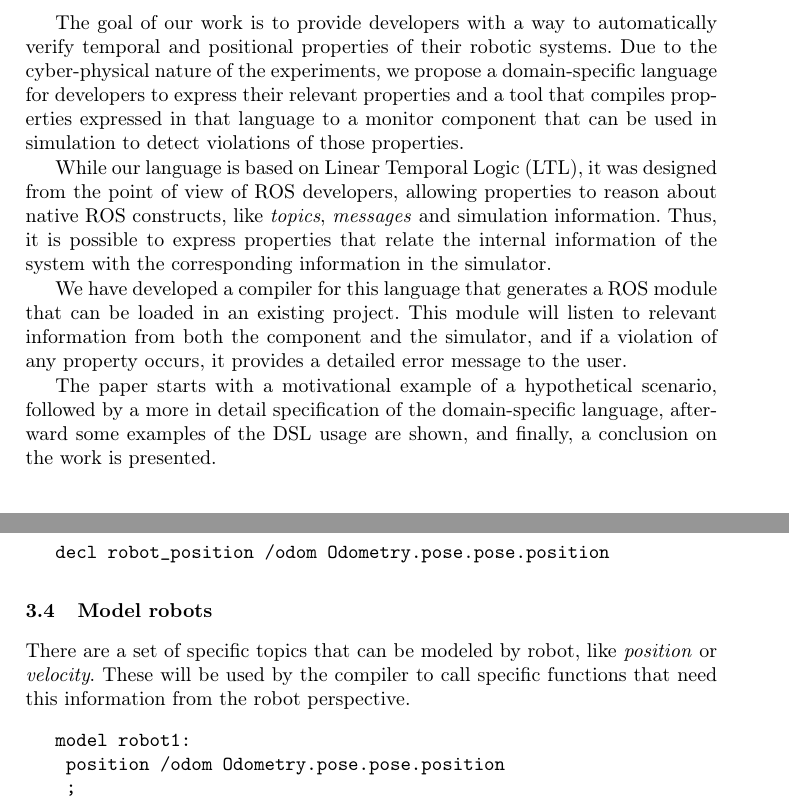
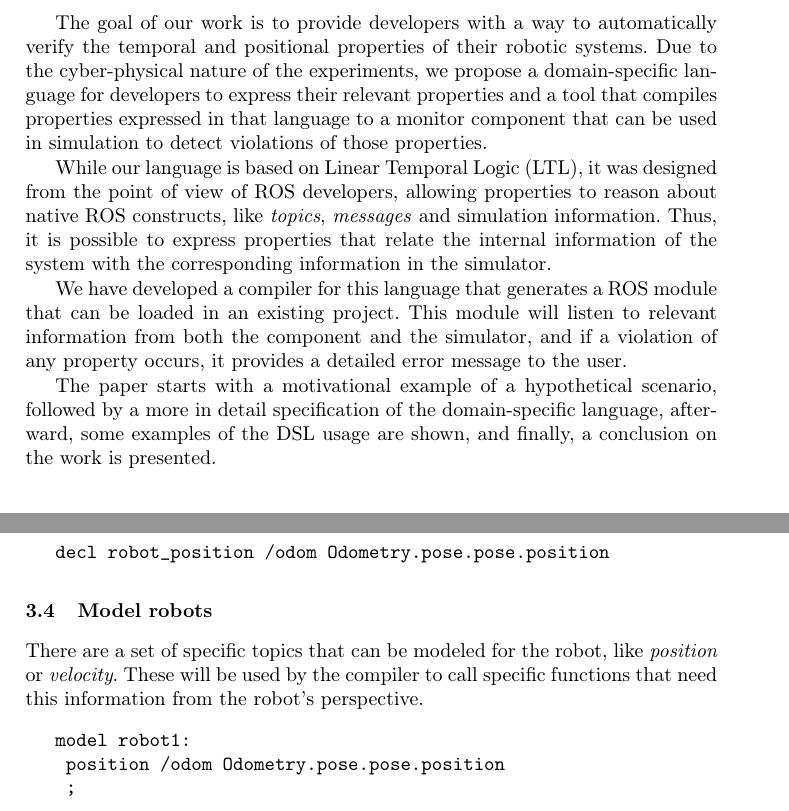
Before and after one commit to ricardocajo/paper-INForum, a LaTeX paper (samplepaper.tex): two parts of pages 2 and 4 of 5, joined at a grey line, cut so that both start at the same text. Compiled offline with pdfLaTeX.

Commit message:
grammar
grammar

```diff
--- a/samplepaper.tex
+++ b/samplepaper.tex
@@ -56,13 +56,13 @@ ROS is an open-source framework with a vast collection of libraries, interfaces,
 
 Current practices in testing robot software mainly involve field testing, simulation testing, and log checking and require a human to analyze the behavior of the robot to determine whether the behavior is correct.
 
-The goal of our work is to provide developers with a way to automatically verify temporal and positional properties of their robotic systems. Due to the cyber-physical nature of the experiments, we propose a domain-specific language for developers to express their relevant properties and a tool that compiles properties expressed in that language to a monitor component that can be used in simulation to detect violations of those properties.
+The goal of our work is to provide developers with a way to automatically verify the temporal and positional properties of their robotic systems. Due to the cyber-physical nature of the experiments, we propose a domain-specific language for developers to express their relevant properties and a tool that compiles properties expressed in that language to a monitor component that can be used in simulation to detect violations of those properties.
 
 While our language is based on Linear Temporal Logic (LTL), it was designed from the point of view of ROS developers, allowing properties to reason about native ROS constructs, like \textit{topics}, \textit{messages} and simulation information. Thus, it is possible to express properties that relate the internal information of the system with the corresponding information in the simulator.
 
 We have developed a compiler for this language that generates a ROS module that can be loaded in an existing project. This module will listen to relevant information from both the component and the simulator, and if a violation of any property occurs, it provides a detailed error message to the user.
 
-The paper starts with a motivational example of a hypothetical scenario, followed by a more in detail specification of the domain-specific language, afterward some examples of the DSL usage are shown, and finally, a conclusion on the work is presented.
+The paper starts with a motivational example of a hypothetical scenario, followed by a more in detail specification of the domain-specific language, afterward, some examples of the DSL usage are shown, and finally, a conclusion on the work is presented.
 
 \section{Motivational Example}
 
@@ -139,7 +139,7 @@ In order to relate robot components with the simulation, the developer can decla
 
 \subsection{Model robots}
 
-There are a set of specific topics that can be modeled by robot, like \textit{position} or \textit{velocity}. These will be used by the compiler to call specific functions that need this information from the robot perspective.
+There are a set of specific topics that can be modeled for the robot, like \textit{position} or \textit{velocity}. These will be used by the compiler to call specific functions that need this information from the robot's perspective.
 
 \vspace{3mm}
 
```
Also changed, not shown: samplepaper.pdf, samplepaper.tex (8 more changed lines).
